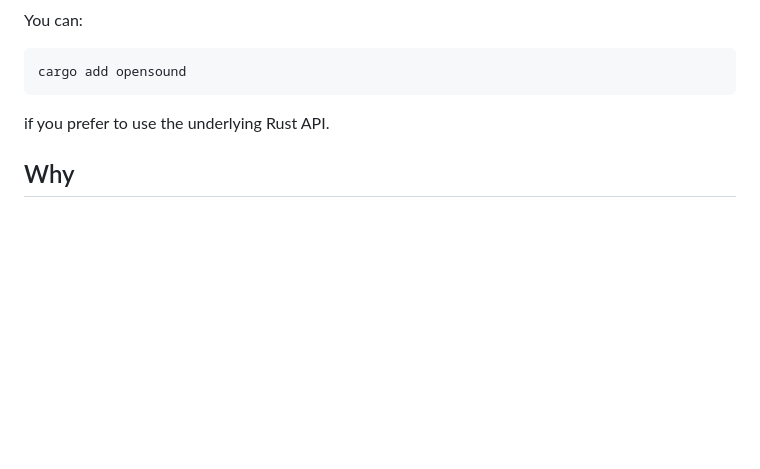
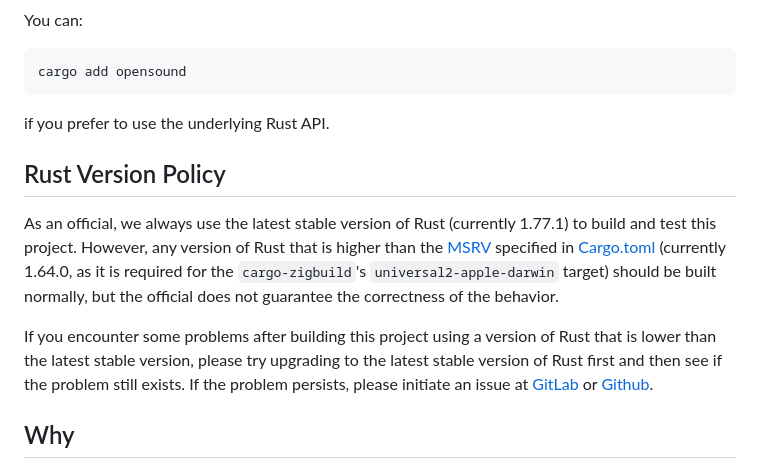
Before and after one commit to opensound-org/opensound, a Markdown page: README.md, the part around the change. GitHub-like rendering; blank space fills up the shorter version.

Commit message:
README: Rust Version Policy
README：Rust版本策略

````diff
--- a/README.md
+++ b/README.md
@@ -57,6 +57,11 @@ cargo add opensound
 ```
 if you prefer to use the underlying Rust API.
 
+## Rust Version Policy
+As an official, we always use the latest stable version of Rust (currently 1.77.1) to build and test this project. However, any version of Rust that is higher than the [MSRV](https://doc.rust-lang.org/stable/cargo/reference/manifest.html#the-rust-version-field) specified in [Cargo.toml](Cargo.toml) (currently 1.64.0, as it is required for the `cargo-zigbuild`'s `universal2-apple-darwin` target) should be built normally, but the official does not guarantee the correctness of the behavior.
+
+If you encounter some problems after building this project using a version of Rust that is lower than the latest stable version, please try upgrading to the latest stable version of Rust first and then see if the problem still exists. If the problem persists, please initiate an issue at [GitLab](https://gitlab.com/opensound-org/opensound/-/issues) or [Github](https://github.com/opensound-org/opensound/issues).
+
 ## Why
 1. As you can see, in the C++ ecosystem, there is a one-stop audio development framework like [JUCE](https://juce.com/), as well as a DAW audio engine like [tracktion_engine](https://github.com/Tracktion/tracktion_engine), but they all have various flaws (at least my own experience using them is very poor in many places), and they are C++(🤮). But in the Rust ecosystem, the distribution of audio crates are highly fragmented, lacking a unified solution, and many crates lack good maintenance, so I plan to write one myself. You can think this project as the [RIIR](https://github.com/ansuz/RIIR) version of JUCE + trackion_engine (but not quite, because the API of this project will be very different from theirs, it will be more elegant. At the same time, the API of this project will not include GUI modules, forcing you to practice a more modern architecture with front-end and back-end decoupling and strict isolation).
 2. I am developing my own DAW (but DAW itself will be a commercial closed source project). I know that starting a new DAW from scratch in 2024 sounds like a joke, so I plan to fully open source the audio backend (which is this project) without reservation, introducing community power, and work together to open source and create. At the same time, the closed source of DAW front-end can retain commercial space, allowing this project to obtain funding for sustainable development. Therefore, overall speaking, the complete form of this project is actually an "[OpenCore](https://en.wikipedia.org/wiki/Open-core_model)" project. This project is the open source "Core", and the DAW (tentatively named OpenSound Studio) is the closed source part.
````
Also changed, not shown: README-CN.md (+5 -0 lines).
